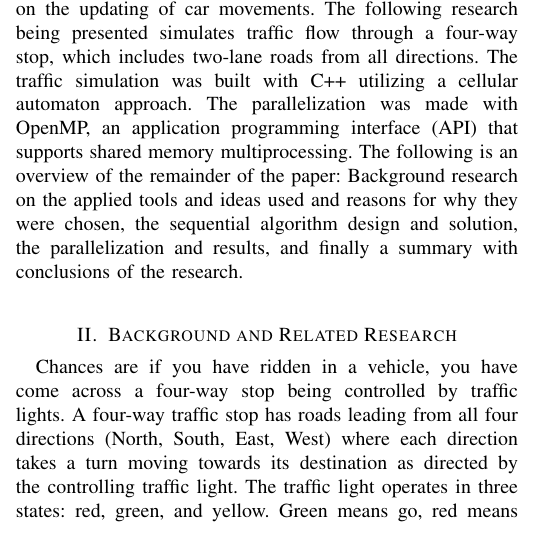
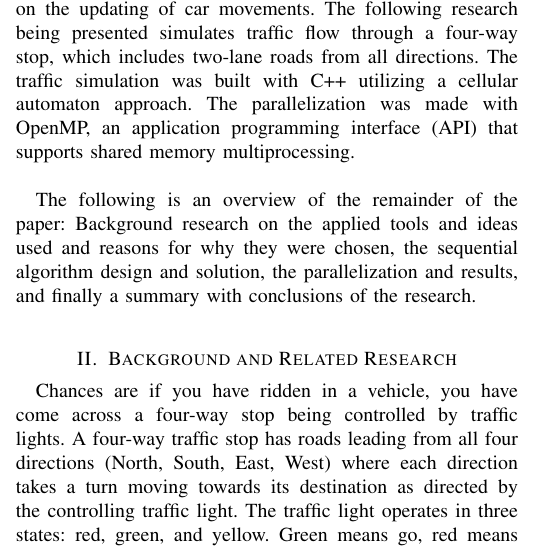
Before and after one commit to sabysahoo/HPPC, a LaTeX paper (Report/HPC_Project.tex): part of one column of page 1 of 3, cut so that both start at the same text. Compiled offline with pdfLaTeX; a LaTeX package or settings file that is missing is left out.

Commit message:
Add space between paragraph

```diff
--- a/Report/HPC_Project.tex
+++ b/Report/HPC_Project.tex
@@ -51,7 +51,9 @@ Extensive research and improvements have been made over the years in the field o
 The ability to optimize light scheduling and move cars from one point to another in an efficient, organized manner is paramount for day-to-day travel. Being able to apply parallel computing to simulate increasingly large traffic environments leads to many interesting research topics and advances in road safety, traffic capacity, economic impact, among many others. The topic of simulating traffic flow for increasingly large sizes of roads is the topic of interest explored in this simulation. Real life traffic flow allows for movement when possible at all times, and by utilizing parallel computing paradigms and tools, the speedup of a traffic simulation should prove beneficial in seeing how a particular road and intersection scales for an increasingly large number of cars funneling in and out.  \\
 
 Traffic simulation naturally lends itself to parallel computing paradigms. Decomposing the movement of cars into a sub-domain of problems and updating traffic flow in parallel from one state to another, just as normal traffic would run, is one method to improved performance.
-Thus, a parallel solution to traffic flow needs to be able to parallelize any movement and update that could be happening concurrently. The dynamic nature of traffic also plays a large role in this type of simulation but was handled to leave a larger emphasis on the updating of car movements. The following research being presented simulates traffic flow through a four-way stop, which includes two-lane roads from all directions. The traffic simulation was built with C++ utilizing a cellular automaton approach.  The parallelization was made with OpenMP, an application programming interface (API) that supports shared memory multiprocessing. The following is an overview of the remainder of the paper: Background research on the applied tools and ideas used and reasons for why they were chosen, the sequential algorithm design and solution, the parallelization and results, and finally a summary with conclusions of the research.
+Thus, a parallel solution to traffic flow needs to be able to parallelize any movement and update that could be happening concurrently. The dynamic nature of traffic also plays a large role in this type of simulation but was handled to leave a larger emphasis on the updating of car movements. The following research being presented simulates traffic flow through a four-way stop, which includes two-lane roads from all directions. The traffic simulation was built with C++ utilizing a cellular automaton approach.  The parallelization was made with OpenMP, an application programming interface (API) that supports shared memory multiprocessing. \\
+
+The following is an overview of the remainder of the paper: Background research on the applied tools and ideas used and reasons for why they were chosen, the sequential algorithm design and solution, the parallelization and results, and finally a summary with conclusions of the research.
  \\
 
 
```
Also changed, not shown: Report/HPC_Project.pdf.
